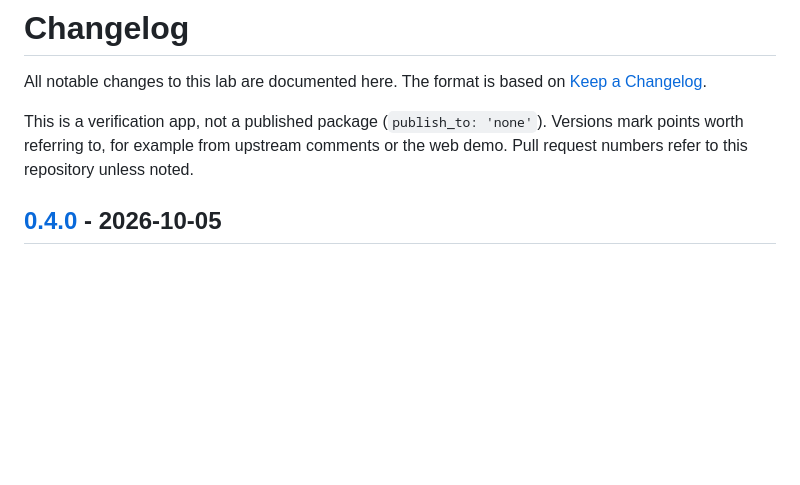
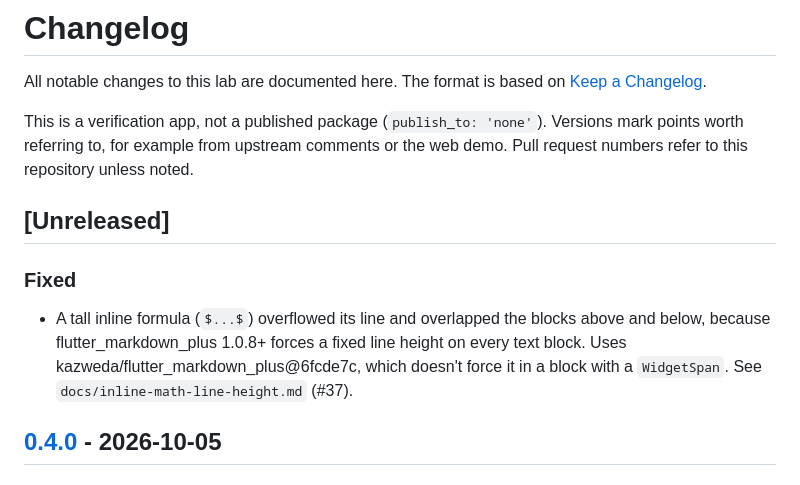
Before and after one commit to kazweda/flutter-math-render, a Markdown page: CHANGELOG.md, the part around the change. Drawn GitHub-style; blank space fills up the shorter version.

Commit message:
docs: Add #37 to the changelog
Co-Authored-By: Claude Opus 5.5 <noreply@anthropic.com>

```diff
--- a/CHANGELOG.md
+++ b/CHANGELOG.md
@@ -3,6 +3,11 @@
 All notable changes to this lab are documented here. The format is based on [Keep a Changelog](https://keepachangelog.com/en/1.1.0/).
 
 This is a verification app, not a published package (`publish_to: 'none'`). Versions mark points worth referring to, for example from upstream comments or the web demo. Pull request numbers refer to this repository unless noted.
+
+## [Unreleased]
+
+### Fixed
+- A tall inline formula (`$...$`) overflowed its line and overlapped the blocks above and below, because flutter_markdown_plus 1.0.8+ forces a fixed line height on every text block. Uses kazweda/flutter_markdown_plus@6fcde7c, which doesn't force it in a block with a `WidgetSpan`. See `docs/inline-math-line-height.md` (#37).
 
 ## [0.4.0] - 2026-10-05
 
```
